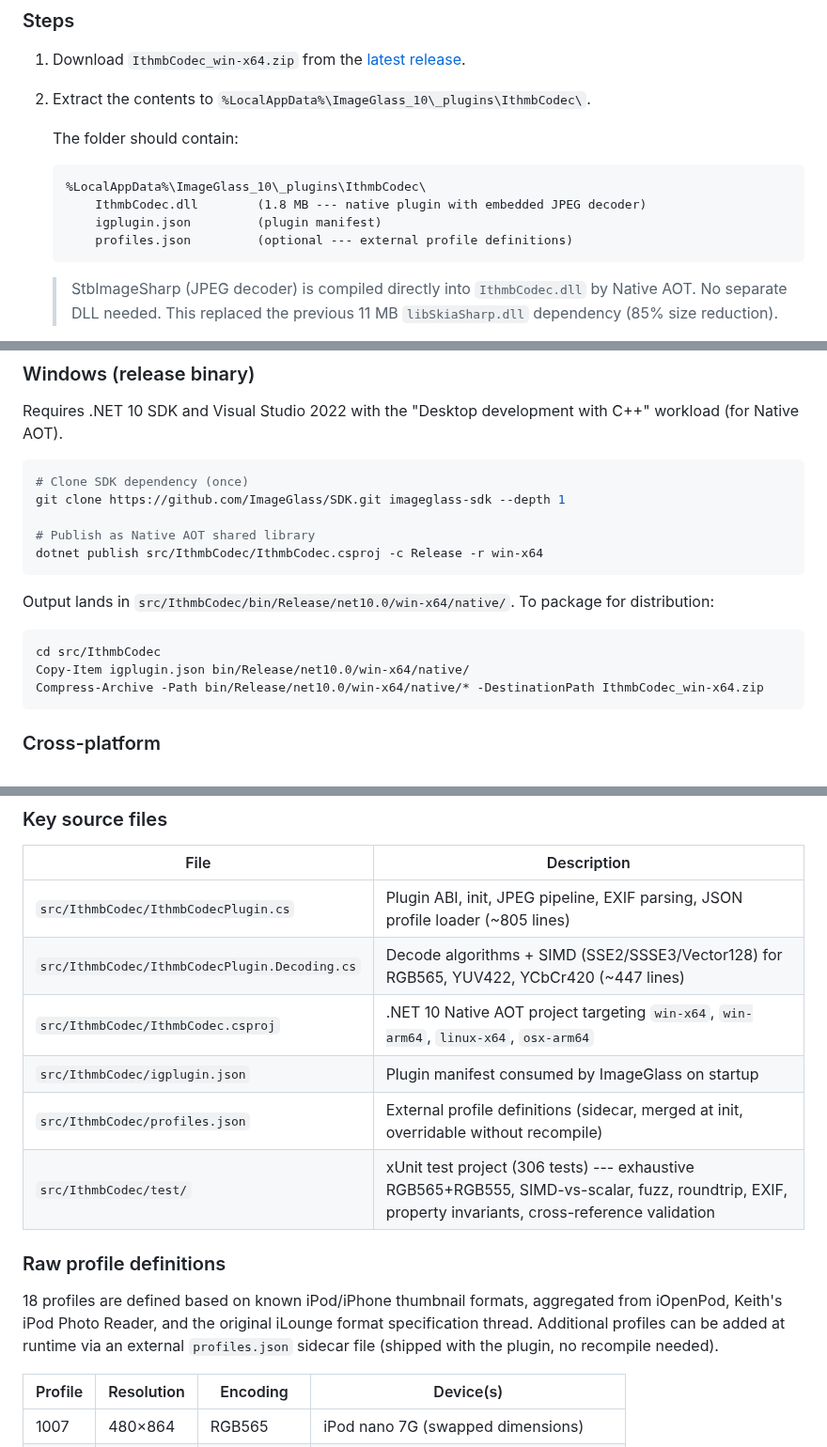
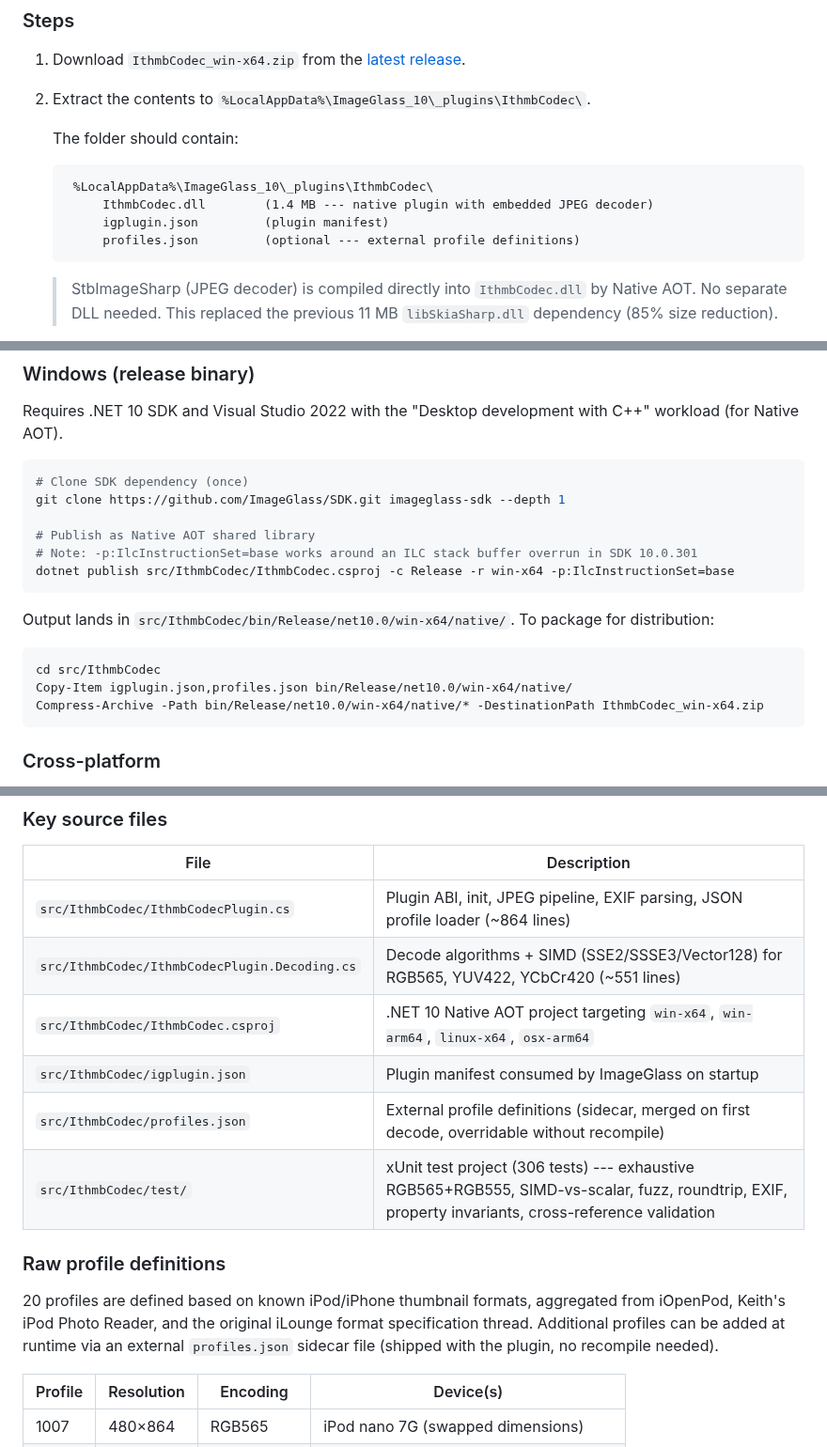
Before and after one commit to B67687/Ithmb-Codec, a Markdown page: README.md, 3 parts joined by grey strips. Shown at 94% size. Rendered like a GitHub page.

Commit message:
docs: fix README — peek I/O, binary size, 20 profiles, IlcInstructionSet workaround, line counts

````diff
--- a/README.md
+++ b/README.md
@@ -57,10 +57,10 @@ Files larger than **100 MB** are rejected before reading to prevent OOM from pat
    The folder should contain:
 
    ```
-   %LocalAppData%\ImageGlass_10\_plugins\IthmbCodec\
-       IthmbCodec.dll        (1.8 MB --- native plugin with embedded JPEG decoder)
-       igplugin.json         (plugin manifest)
-       profiles.json         (optional --- external profile definitions)
+    %LocalAppData%\ImageGlass_10\_plugins\IthmbCodec\
+        IthmbCodec.dll        (1.4 MB --- native plugin with embedded JPEG decoder)
+        igplugin.json         (plugin manifest)
+        profiles.json         (optional --- external profile definitions)
    ```
 
    > StbImageSharp (JPEG decoder) is compiled directly into `IthmbCodec.dll` by Native AOT. No separate DLL needed. This replaced the previous 11 MB `libSkiaSharp.dll` dependency (85% size reduction).
@@ -83,14 +83,15 @@ Requires .NET 10 SDK and Visual Studio 2022 with the "Desktop development with C
 git clone https://github.com/ImageGlass/SDK.git imageglass-sdk --depth 1
 
 # Publish as Native AOT shared library
-dotnet publish src/IthmbCodec/IthmbCodec.csproj -c Release -r win-x64
+# Note: -p:IlcInstructionSet=base works around an ILC stack buffer overrun in SDK 10.0.301
+dotnet publish src/IthmbCodec/IthmbCodec.csproj -c Release -r win-x64 -p:IlcInstructionSet=base
 ```
 
 Output lands in `src/IthmbCodec/bin/Release/net10.0/win-x64/native/`. To package for distribution:
 
 ```powershell
 cd src/IthmbCodec
-Copy-Item igplugin.json bin/Release/net10.0/win-x64/native/
+Copy-Item igplugin.json,profiles.json bin/Release/net10.0/win-x64/native/
 Compress-Archive -Path bin/Release/net10.0/win-x64/native/* -DestinationPath IthmbCodec_win-x64.zip
 ```
 
@@ -135,16 +136,16 @@ ig_plugin_get_api() -> IGPluginApi -> GetCodec() -> IGCodecApi
 
 | File                                          | Description                                                                                                                                         |
 | --------------------------------------------- | --------------------------------------------------------------------------------------------------------------------------------------------------- |
-| `src/IthmbCodec/IthmbCodecPlugin.cs`          | Plugin ABI, init, JPEG pipeline, EXIF parsing, JSON profile loader (~805 lines)                                                                     |
-| `src/IthmbCodec/IthmbCodecPlugin.Decoding.cs` | Decode algorithms + SIMD (SSE2/SSSE3/Vector128) for RGB565, YUV422, YCbCr420 (~447 lines)                                                           |
+| `src/IthmbCodec/IthmbCodecPlugin.cs`          | Plugin ABI, init, JPEG pipeline, EXIF parsing, JSON profile loader (~864 lines)                                                                     |
+| `src/IthmbCodec/IthmbCodecPlugin.Decoding.cs` | Decode algorithms + SIMD (SSE2/SSSE3/Vector128) for RGB565, YUV422, YCbCr420 (~551 lines)                                                           |
 | `src/IthmbCodec/IthmbCodec.csproj`            | .NET 10 Native AOT project targeting `win-x64`, `win-arm64`, `linux-x64`, `osx-arm64`                                                               |
 | `src/IthmbCodec/igplugin.json`                | Plugin manifest consumed by ImageGlass on startup                                                                                                   |
-| `src/IthmbCodec/profiles.json`                | External profile definitions (sidecar, merged at init, overridable without recompile)                                                               |
+| `src/IthmbCodec/profiles.json`                | External profile definitions (sidecar, merged on first decode, overridable without recompile)                                                               |
 | `src/IthmbCodec/test/`                        | xUnit test project (306 tests) --- exhaustive RGB565+RGB555, SIMD-vs-scalar, fuzz, roundtrip, EXIF, property invariants, cross-reference validation |
 
 ### Raw profile definitions
 
-18 profiles are defined based on known iPod/iPhone thumbnail formats, aggregated from iOpenPod, Keith's iPod Photo Reader, and the original iLounge format specification thread. Additional profiles can be added at runtime via an external `profiles.json` sidecar file (shipped with the plugin, no recompile needed).
+20 profiles are defined based on known iPod/iPhone thumbnail formats, aggregated from iOpenPod, Keith's iPod Photo Reader, and the original iLounge format specification thread. Additional profiles can be added at runtime via an external `profiles.json` sidecar file (shipped with the plugin, no recompile needed).
 
 | Profile | Resolution | Encoding    | Device(s)                              |
 | ------- | ---------- | ----------- | -------------------------------------- |
````
Also changed, not shown: other parts of README.md (+1 -1 lines).
